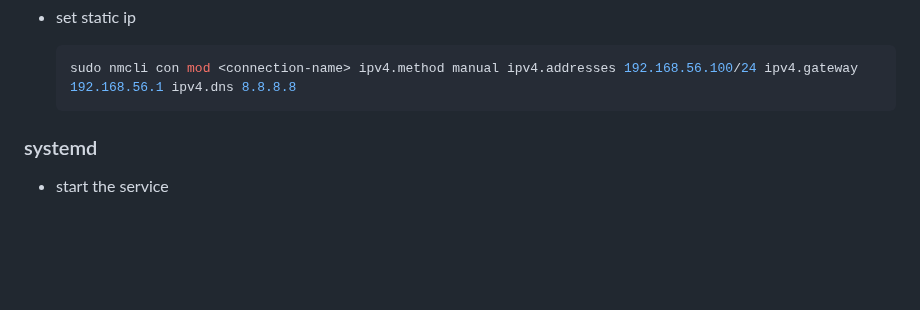
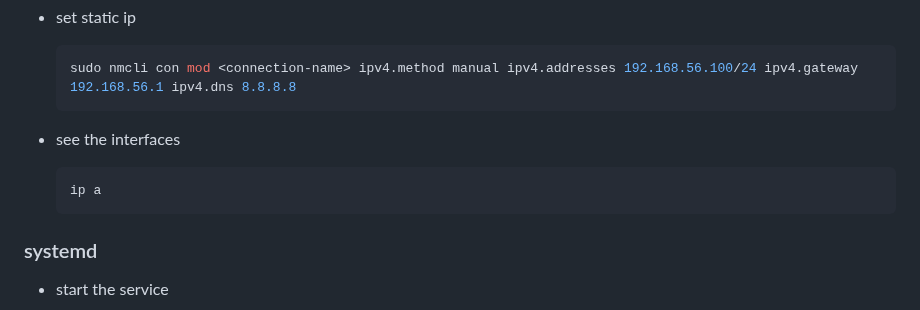
Before and after one commit to ay-ref/linux, a Markdown page: README.md, the part around the change. Drawn GitHub-style; blank space fills up the shorter version.

````diff
--- a/README.md
+++ b/README.md
@@ -254,6 +254,12 @@ kill %1
 
   ```shell
   sudo nmcli con mod <connection-name> ipv4.method manual ipv4.addresses 192.168.56.100/24 ipv4.gateway 192.168.56.1 ipv4.dns 8.8.8.8
+  ```
+
+- see the interfaces
+
+  ```shell
+  ip a
   ```
 
 ### systemd
````
